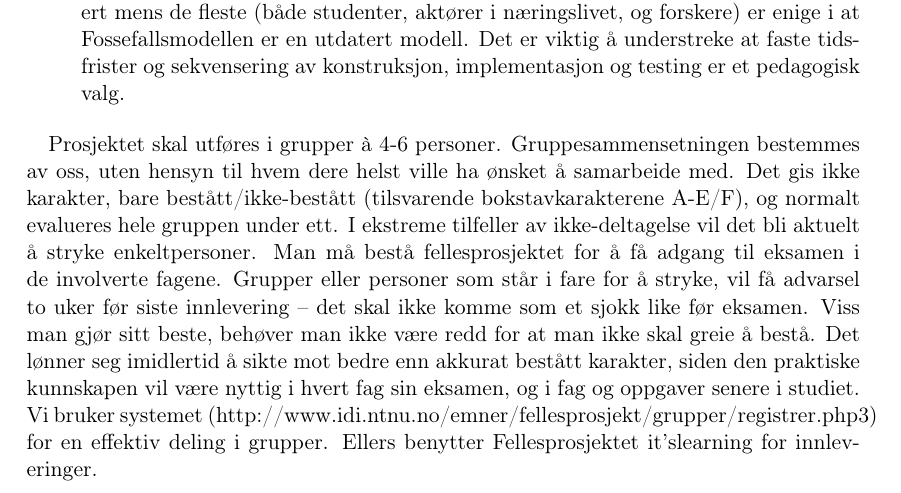
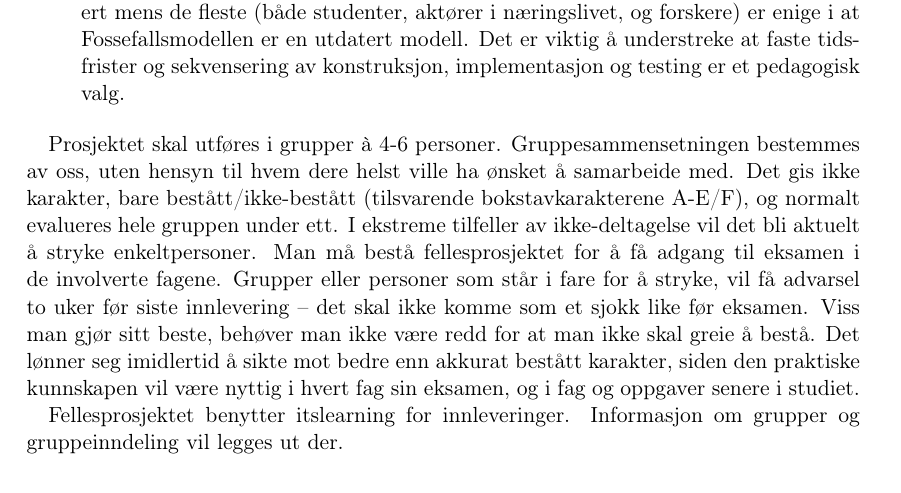
Before and after one commit to aleksanb/TDT4140-Undass, a LaTeX document (fellesprosjekt-kompendium.tex, which reads introduction.tex): part of page 6 of 53, cut so that both start at the same text. Compiled offline with pdfLaTeX.

Commit message:
refer to itslearning for fp groups

```diff
--- a/introduction.tex
+++ b/introduction.tex
@@ -35,7 +35,8 @@ Tidsfristene for levering av delprodukter er gitt av oss. Dermed påtvinges alle
 \end{enumerate}
 
 Prosjektet skal utføres i grupper à 4-6 personer. Gruppesammensetningen bestemmes av oss, uten hensyn til hvem dere helst ville ha ønsket å samarbeide med. Det gis ikke karakter, bare bestått/ikke-bestått (tilsvarende bokstavkarakterene A-E/F), og normalt evalueres hele gruppen under ett. I ekstreme tilfeller av ikke-deltagelse vil det bli aktuelt å stryke enkeltpersoner. Man må bestå fellesprosjektet for å få adgang til eksamen i de involverte fagene. Grupper eller personer som står i fare for å stryke, vil få advarsel to uker før siste innlevering – det skal ikke komme som et sjokk like før eksamen. Viss man gjør sitt beste, behøver man ikke være redd for at man ikke skal greie å bestå. Det lønner seg imidlertid å sikte mot bedre enn akkurat bestått karakter, siden den praktiske kunnskapen vil være nyttig i hvert fag sin eksamen, og i fag og oppgaver senere i studiet.
-Vi bruker systemet (http://www.idi.ntnu.no/emner/fellesprosjekt/grupper/registrer.php3) for en effektiv deling i grupper. Ellers benytter Fellesprosjektet it’slearning for innleveringer.
+
+Fellesprosjektet benytter itslearning for innleveringer. Informasjon om grupper og gruppeinndeling vil legges ut der.
 
 \newpage
 
```
